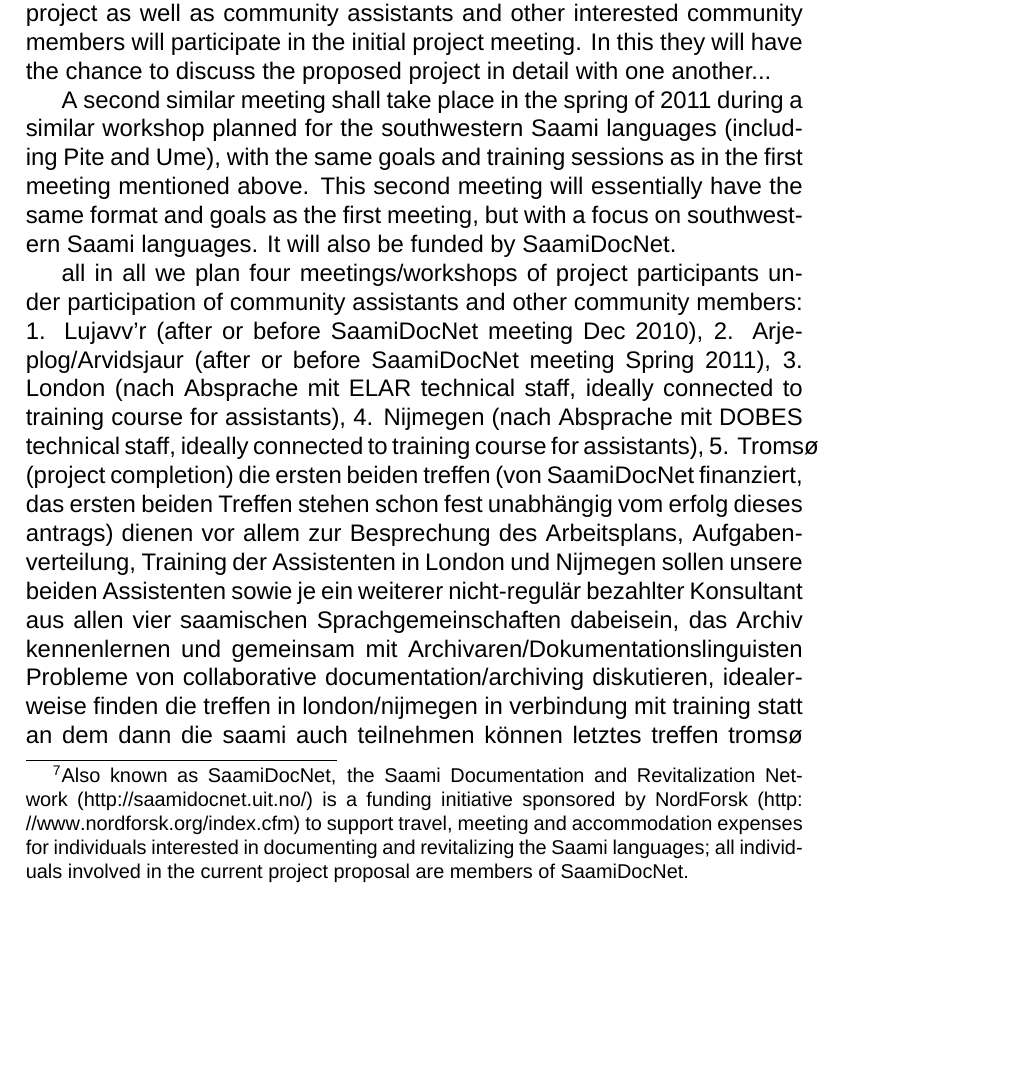
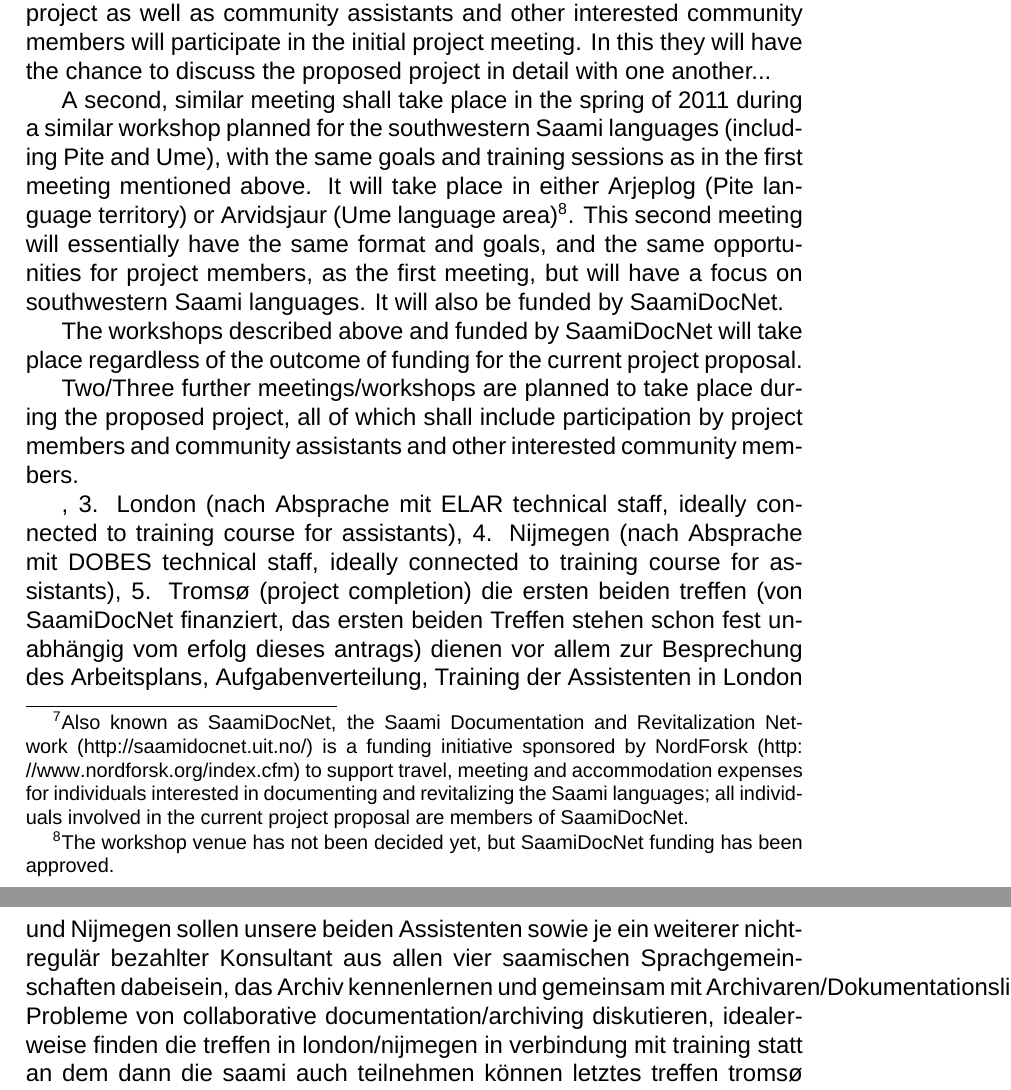
Before and after one commit to giellalt/lang-sjd, a LaTeX document (dobes10/KolaPiteDobes.tex): part of page 28 of 32 before the commit and two parts of pages 28 and 29 of 32 after it, the two joined at a grey line, cut so that both start at the same text, the shorter picture padded with empty space. Compiled offline with XeLaTeX; a missing font is replaced by an installed copy or a similar font; a missing bibliography style is replaced by a similar one.

Commit message:
added couple things to General work program

```diff
--- a/dobes10/KolaPiteDobes.tex
+++ b/dobes10/KolaPiteDobes.tex
@@ -664,9 +664,13 @@ In order to achieve the project's goals, the following preliminary schedule has
 
 To begin with, an initial project meeting shall take place in December in Murmansk, Russia (part of the Kildin Saami language area), as a supplement to the "Language Technology for East Saami" workshop. This workshop is already planned and will be funded by the Saami Documentation and Revitalization Network\footnote{Also known as SaamiDocNet, the Saami Documentation and Revitalization Network (\url{http://saamidocnet.uit.no/}) is a funding initiative sponsored by NordForsk (\url{http://www.nordforsk.org/index.cfm}) to support travel, meeting and accommodation expenses for individuals interested in documenting and revitalizing the Saami languages; all individuals involved in the current project proposal are members of SaamiDocNet.}. At this workshop, language technology  particularly for eastern Saami languages (including Kildin and Ter) will be presented in a practical way in a series of training sessions. This will cover Giellatekno tools, LEXUS training and the KSDP archive. A variety of other interested individuals from the Saami linguistic community and the relevant language communities will attend. Members of the proposed project as well as community assistants and other interested community members will participate in the initial project meeting. In this they will have the chance to discuss the proposed project in detail with one another...
 
-A second similar meeting shall take place in the spring of 2011 during a similar workshop planned for the southwestern Saami languages (including Pite and Ume), with the same goals and training sessions as in the first meeting mentioned above. This second meeting will essentially have the same format and goals as the first meeting, but with a focus on southwestern Saami languages. It will also be funded by SaamiDocNet.
+A second, similar meeting shall take place in the spring of 2011 during a similar workshop planned for the southwestern Saami languages (including Pite and Ume), with the same goals and training sessions as in the first meeting mentioned above. It will take place in either Arjeplog (Pite language territory) or Arvidsjaur (Ume language area)\footnote{The workshop venue has not been decided yet, but SaamiDocNet funding has been approved.}. This second meeting will essentially have the same format and goals, and the same opportunities for project members, as the first meeting, but will have a focus on southwestern Saami languages. It will also be funded by SaamiDocNet.
 
-all in all we plan four meetings/workshops of project participants under participation of community assistants and other community members: 1. Lujavv'r (after or before SaamiDocNet meeting Dec 2010), 2. Arjeplog/Arvidsjaur (after or before SaamiDocNet meeting Spring 2011), 3. London (nach Absprache mit ELAR technical staff, ideally connected to training course for assistants), 4. Nijmegen (nach Absprache mit DOBES technical staff, ideally connected to training course for assistants), 5. Tromsø (project completion)
+The workshops described above and funded by SaamiDocNet will take place regardless of the outcome of funding for the current project proposal.
+
+Two/Three further meetings/workshops are planned to take place during the proposed project, all of which shall include participation by project members and community assistants and other interested community members.
+
+, 3. London (nach Absprache mit ELAR technical staff, ideally connected to training course for assistants), 4. Nijmegen (nach Absprache mit DOBES technical staff, ideally connected to training course for assistants), 5. Tromsø (project completion)
 die ersten beiden treffen (von SaamiDocNet finanziert, das ersten beiden Treffen stehen schon fest unabhängig vom erfolg dieses antrags) dienen vor allem zur Besprechung des Arbeitsplans, Aufgabenverteilung, Training der Assistenten
 in London und Nijmegen sollen unsere beiden Assistenten sowie je ein weiterer nicht-regulär bezahlter Konsultant aus allen vier saamischen Sprachgemeinschaften dabeisein, das Archiv kennenlernen und gemeinsam mit Archivaren/Dokumentationslinguisten Probleme von collaborative documentation/archiving diskutieren, idealerweise finden die treffen in london/nijmegen in verbindung mit training statt an dem dann die saami auch teilnehmen können
 letztes treffen tromsø zur präsentation der ergebnisse, projektabschluss im zusammenhang mit einer konferenz zu saamischer sprachdokumentation und sprachtechnologie (diese konferenz wird von uni tromsø organisiert)
```
